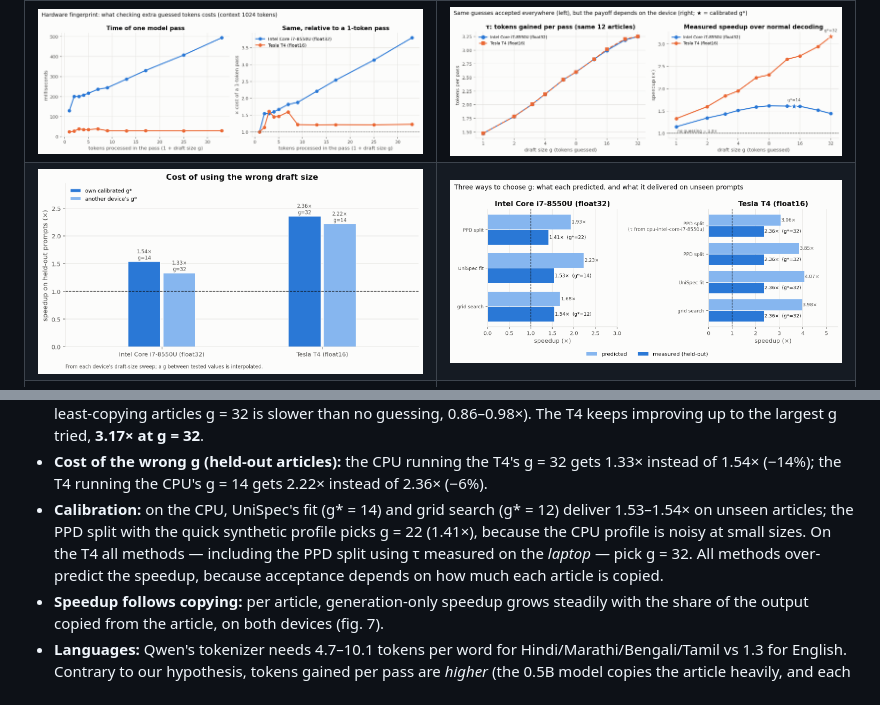
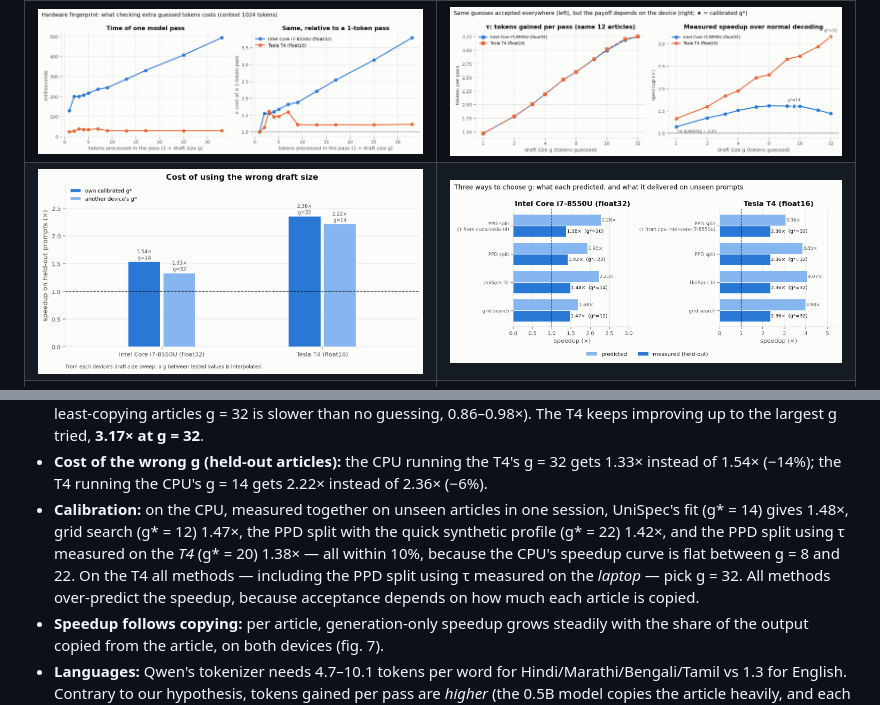
Before and after one commit to AdityaRaj272/unispec-everyday-hardware-indic, a Markdown page: README.md, 2 parts joined by grey strips. Drawn GitHub-style; pictures changed too: figures/fig4_calibration_methods.png.

Commit message:
Laptop CPU: re-measure all calibration choices in one session, add tau-from-T4 choice

```diff
--- a/README.md
+++ b/README.md
@@ -75,11 +75,12 @@ see **[results/SUMMARY.md](results/SUMMARY.md)** for every number.
   The T4 keeps improving up to the largest g tried, **3.17× at g = 32**.
 * **Cost of the wrong g (held-out articles):** the CPU running the T4's g = 32 gets 1.33× instead of
   1.54× (−14%); the T4 running the CPU's g = 14 gets 2.22× instead of 2.36× (−6%).
-* **Calibration:** on the CPU, UniSpec's fit (g\* = 14) and grid search (g\* = 12) deliver 1.53–1.54×
-  on unseen articles; the PPD split with the quick synthetic profile picks g = 22 (1.41×), because the
-  CPU profile is noisy at small sizes. On the T4 all methods — including the PPD split using τ measured
-  on the *laptop* — pick g = 32. All methods over-predict the speedup, because acceptance depends on how
-  much each article is copied.
+* **Calibration:** on the CPU, measured together on unseen articles in one session, UniSpec's fit
+  (g\* = 14) gives 1.48×, grid search (g\* = 12) 1.47×, the PPD split with the quick synthetic profile
+  (g\* = 22) 1.42×, and the PPD split using τ measured on the *T4* (g\* = 20) 1.38× — all within 10%,
+  because the CPU's speedup curve is flat between g = 8 and 22. On the T4 all methods — including the
+  PPD split using τ measured on the *laptop* — pick g = 32. All methods over-predict the speedup,
+  because acceptance depends on how much each article is copied.
 * **Speedup follows copying:** per article, generation-only speedup grows steadily with the share of
   the output copied from the article, on both devices (fig. 7).
 * **Languages:** Qwen's tokenizer needs 4.7–10.1 tokens per word for Hindi/Marathi/Bengali/Tamil vs 1.3
```
Also changed, not shown: results/SUMMARY.md (+4 -3 lines), 1 other file.
